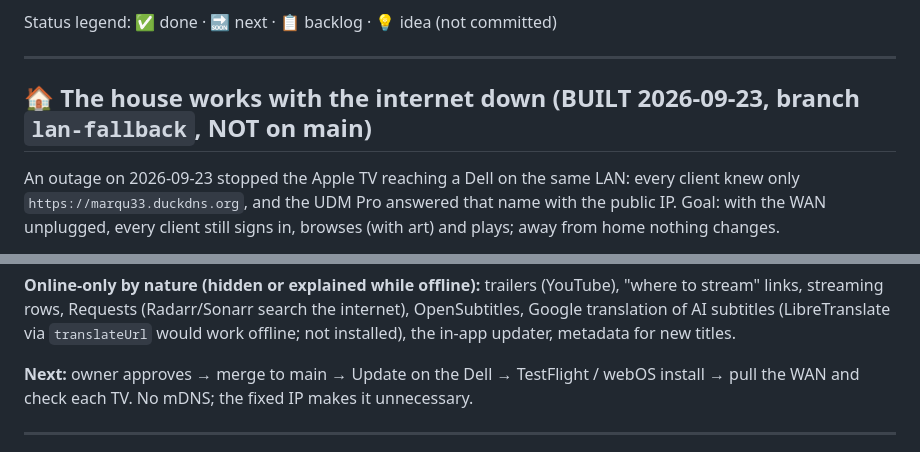
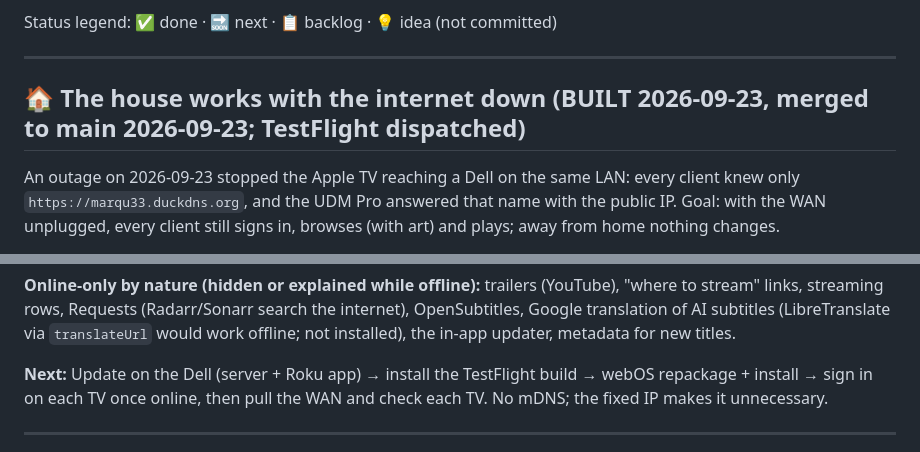
Before and after one commit to scenicprints/mediaserver, a Markdown page: docs/ROADMAP.md, 2 parts joined by grey strips. GitHub-like rendering.

Commit message:
Roadmap: offline mode is on main; TestFlight is building
Co-Authored-By: Claude Opus 5.5 <noreply@anthropic.com>

```diff
--- a/docs/ROADMAP.md
+++ b/docs/ROADMAP.md
@@ -7,7 +7,7 @@ Status legend: ✅ done · 🔜 next · 📋 backlog · 💡 idea (not committed
 
 ---
 
-## 🏠 The house works with the internet down (BUILT 2026-09-23, branch `lan-fallback`, NOT on main)
+## 🏠 The house works with the internet down (BUILT 2026-09-23, merged to main 2026-09-23; TestFlight dispatched)
 An outage on 2026-09-23 stopped the Apple TV reaching a Dell on the same LAN: every
 client knew only `https://marqu33.duckdns.org`, and the UDM Pro answered that name with
 the public IP. Goal: with the WAN unplugged, every client still signs in, browses (with
@@ -52,8 +52,9 @@ art) and plays; away from home nothing changes.
 OpenSubtitles, Google translation of AI subtitles (LibreTranslate via `translateUrl`
 would work offline; not installed), the in-app updater, metadata for new titles.
 
-**Next:** owner approves → merge to main → Update on the Dell → TestFlight / webOS
-install → pull the WAN and check each TV. No mDNS; the fixed IP makes it unnecessary.
+**Next:** Update on the Dell (server + Roku app) → install the TestFlight build → webOS
+repackage + install → sign in on each TV once online, then pull the WAN and check each
+TV. No mDNS; the fixed IP makes it unnecessary.
 
 ---
 
```
